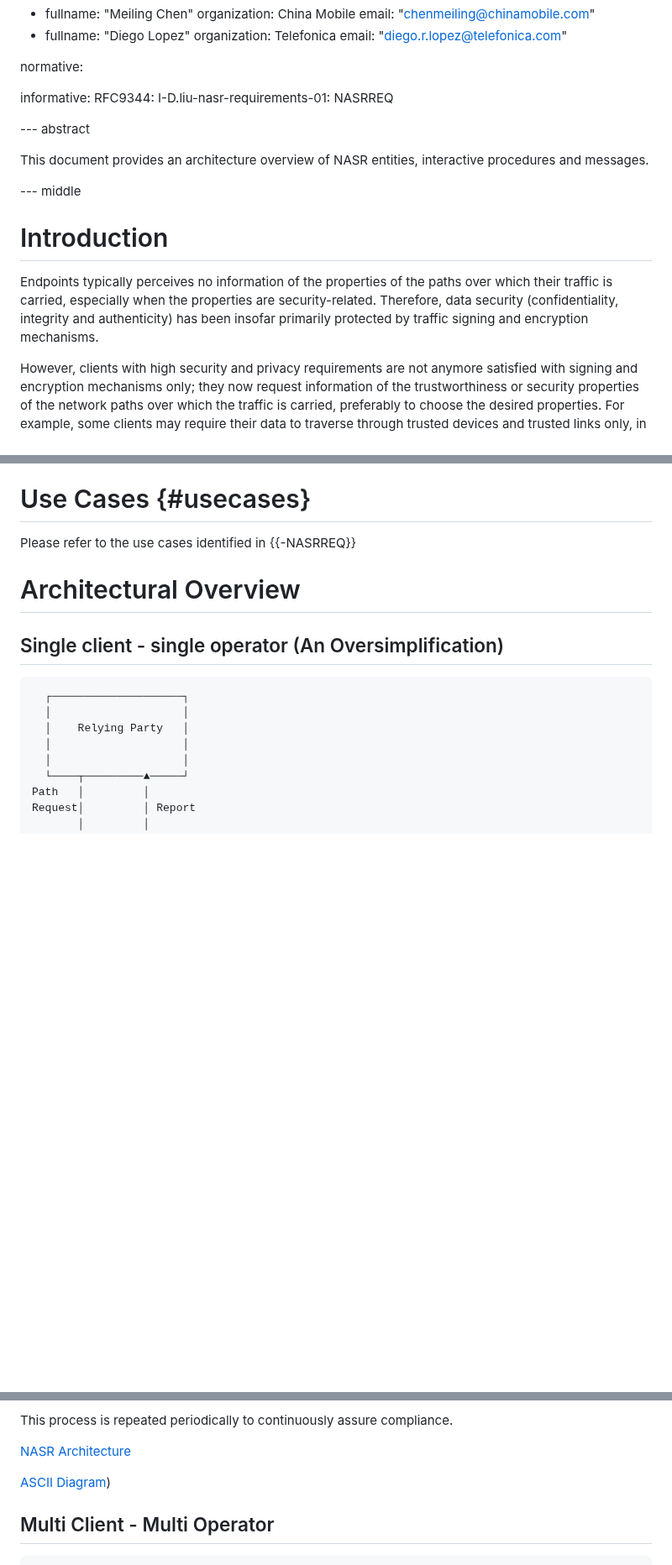
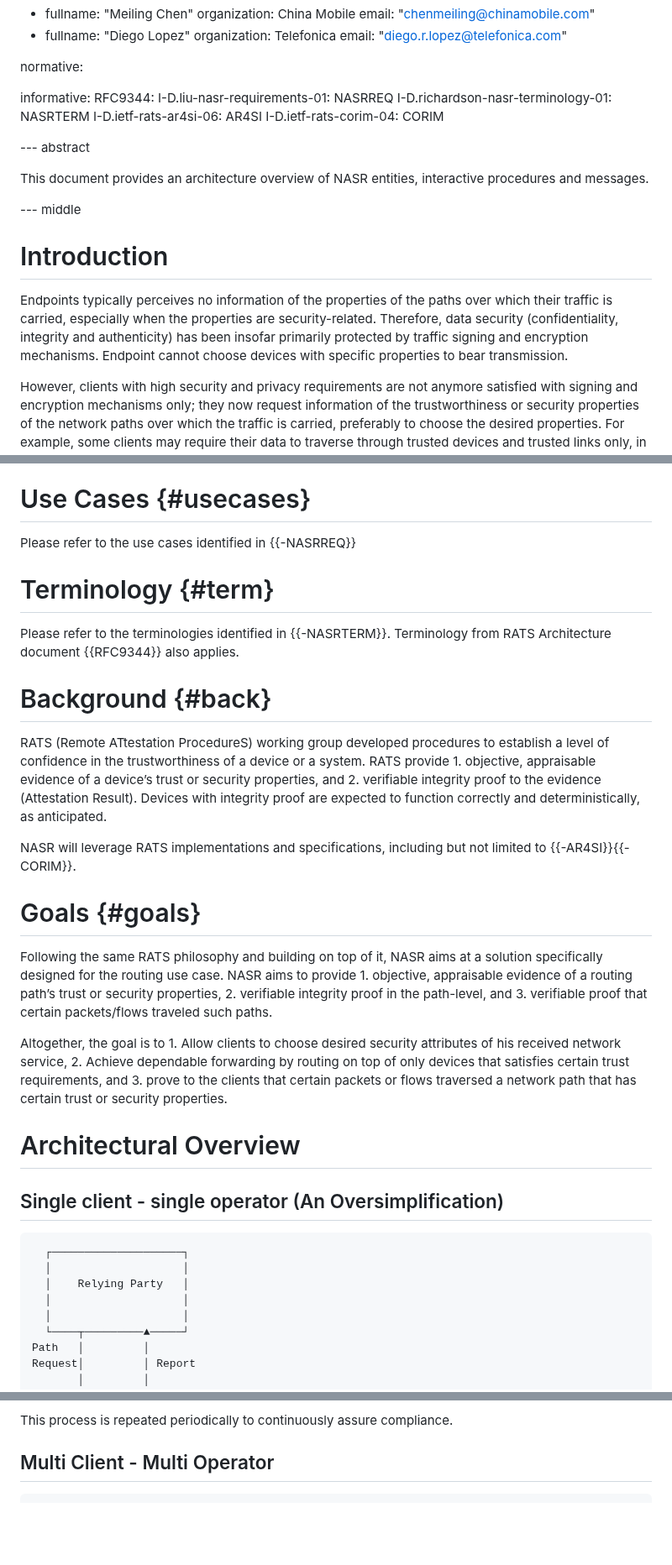
Before and after one commit to liuchunchi/nasr-architecture, a Markdown page: draft-liu-nasr-architecture.md, 3 parts joined by grey strips. Shown at 84% size. Drawn GitHub-style; blank space fills up the shorter version.

Commit message:
add background and goals

```diff
--- a/draft-liu-nasr-architecture.md
+++ b/draft-liu-nasr-architecture.md
@@ -42,6 +42,10 @@ normative:
 informative:
   RFC9344:
   I-D.liu-nasr-requirements-01: NASRREQ
+  I-D.richardson-nasr-terminology-01: NASRTERM
+  I-D.ietf-rats-ar4si-06: AR4SI
+  I-D.ietf-rats-corim-04: CORIM
+
 
 --- abstract
 
@@ -51,7 +55,7 @@ This document provides an architecture overview of NASR entities, interactive pr
 
 # Introduction
 
-Endpoints typically perceives no information of the properties of the paths over which their traffic is carried, especially when the properties are security-related. Therefore, data security (confidentiality, integrity and authenticity) has been insofar primarily protected by traffic signing and encryption mechanisms.
+Endpoints typically perceives no information of the properties of the paths over which their traffic is carried, especially when the properties are security-related. Therefore, data security (confidentiality, integrity and authenticity) has been insofar primarily protected by traffic signing and encryption mechanisms. Endpoint cannot choose devices with specific properties to bear transmission.
 
 However, clients with high security and privacy requirements are not anymore satisfied with signing and encryption mechanisms only; they now request information of the trustworthiness or security properties of the network paths over which the traffic is carried, preferably to choose the desired properties. For example, some clients may require their data to traverse through trusted devices and trusted links only, in order to avoid data being exposed to insecure devices, causing leakage.
 
@@ -64,6 +68,23 @@ This document introduces the architecture, entities, interactive procedures, and
 # Use Cases {#usecases}
 
 Please refer to the use cases identified in {{-NASRREQ}}
+
+# Terminology {#term}
+
+Please refer to the terminologies identified in {{-NASRTERM}}. Terminology from RATS Architecture document {{RFC9344}} also applies.
+
+# Background {#back}
+
+RATS (Remote ATtestation ProcedureS) working group developed procedures to establish a level of confidence in the trustworthiness of a device or a system. RATS provide 1. objective, appraisable evidence of a device’s trust or security properties, and 2. verifiable integrity proof to the evidence (Attestation Result). Devices with integrity proof are expected to function correctly and deterministically, as anticipated.
+
+NASR will leverage RATS implementations and specifications, including but not limited to {{-AR4SI}}{{-CORIM}}.
+
+# Goals {#goals}
+
+Following the same RATS philosophy and building on top of it, NASR aims at a solution specifically designed for the routing use case. NASR aims to provide 1. objective, appraisable evidence of a routing path’s trust or security properties, 2. verifiable integrity proof in the path-level, and 3. verifiable proof that certain packets/flows traveled such paths.
+
+Altogether, the goal is to 1. Allow clients to choose desired security attributes of his received network service, 2. Achieve dependable forwarding by routing on top of only devices that satisfies certain trust requirements, and 3. prove to the clients that certain packets or flows traversed a network path that has certain trust or security properties.
+
 
 # Architectural Overview
 
@@ -101,10 +122,6 @@ Figure 1. NASR Architecture-- Oversimplified
 Fig. 1 is an oversimplification to ease understanding of the concept. In a single client - single operator scenario, a client (Relying Party) sends a Path Request containing his security or trustworthiness requirements of a leased line. The Orchestrator, run by the operator, would choose qualifying devices (Attesters) and send out an empty Path Evidence inquiry. The Attesters update the Path Evidence with its own Raw Evidence or Attestation Results one-by-one. The Verifier verifies the filled Path Evidence, produce a Path Attestation Result (PAR), and sends it back to the Relying Party. The Relying Party now have confidence over the trustworthiness of received network. After the end-to-end service is delivered, during service, Proof-of-Transits are also created by each Attester, being sent in-band accumulatively or out-of-band, to detect unexpected routing deviation.
 
 This process is repeated periodically to continuously assure compliance.
-
-[NASR Architecture](https://docs.google.com/presentation/d/1sT2jn8YfgDE7KXhTuAgPBdlWDbxV2uZ_Z78SkMs0HNk/edit?usp=sharing)
-
-[ASCII Diagram](https://asciiflow.com/#/share/eJzVlb1OwzAQx1%2FF8tRKVSoxAO3WIStE5mPKYrWGRgpJcV1oVFVCFSMDQwR9DkbE0%2BRJcNIo35%2B1g8TJgyNffnfJ3f29gRZ%2BIHAMLyZXCA6giR1C%2BeNGh2sdjkeno4EOHb47OT%2FjO0bWjD%2FoEHDz3B%2FBBURM160wi6JTuXRETMew7oGGKXOk07P2X%2Bgt1sdXF9XXMJtnvkiUm6Aj8rgiS5alI7KwKROmJ4hFe2F6rgKdTKfnvnnui8B6B037NSj2hDFeEswM2%2BKFWK5MBnraBPV9t13x27tchEs6nXMKxcymFYGLUdxuCTXuDELLI%2BRe%2FXwVV0vh4jXKtOW%2FqI7wB%2FeD57o1PeZrT4XDHpRP5HGWJXB6qFTS6BEvoKtPxoxYUyKLHvECek9T%2B%2FGZOD3iJTolrSK%2BVrVWkZAvp%2BUa6Fp1jildq5iViv%2BazKbJtIU%2BB4mM1ansRv5OeSuK0sQ9Ry%2FKoOPvrJv3mrWPw8rqFQkZJRUoZTeLGWYEaCp4NqKZb3gaWCmZFxMNkTrU7OsjTn0y3MLtL2JpUd8%3D))
 
 
 ## Multi Client - Multi Operator
```
